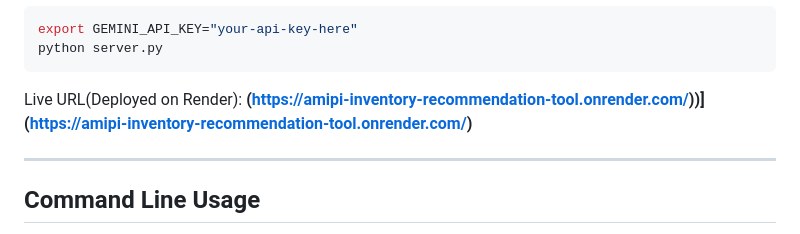
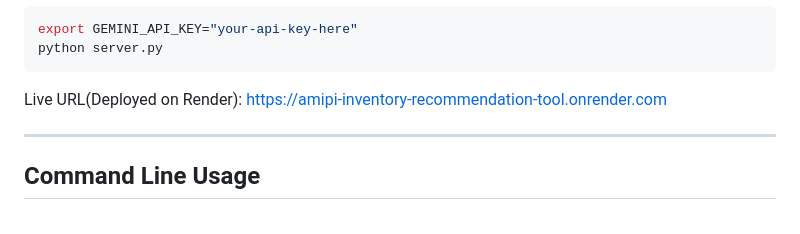
Before and after one commit to Neeraj-NP/AMIPI-inventory-recommendation-tool, a Markdown page: README.md, the part around the change. Rendered like a GitHub page.

Commit message:
Correct live URL formatting in README
Fix formatting of the live URL in the README.

````diff
--- a/README.md
+++ b/README.md
@@ -68,7 +68,7 @@ export GEMINI_API_KEY="your-api-key-here"
 python server.py
 ```
 
-Live URL(Deployed on Render): **(https://amipi-inventory-recommendation-tool.onrender.com/))](https://amipi-inventory-recommendation-tool.onrender.com/)**
+Live URL(Deployed on Render): https://amipi-inventory-recommendation-tool.onrender.com
 
 ---
 
````
